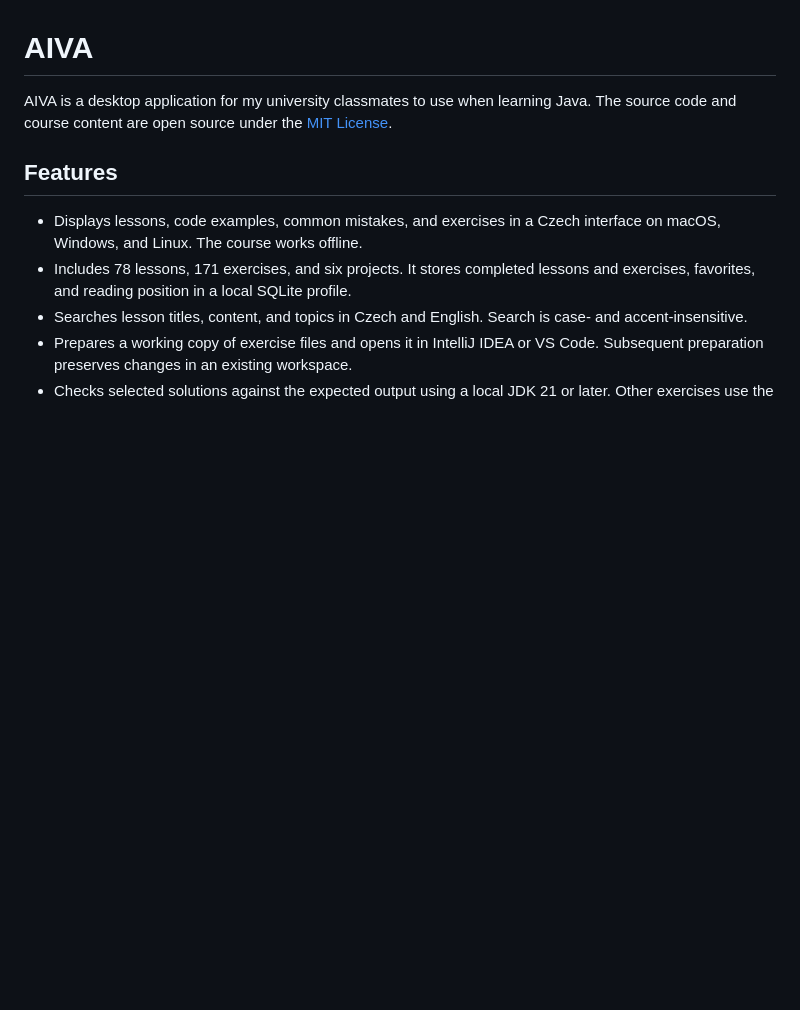
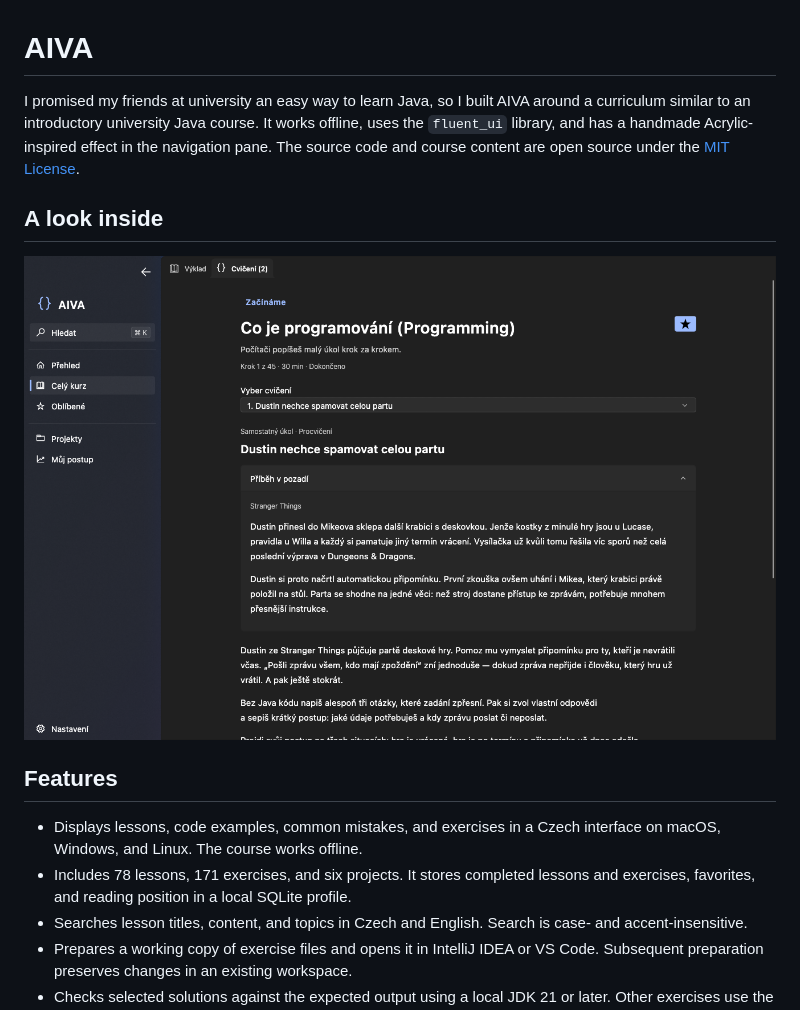
Before and after one commit to Aletheie/Aiva, a Markdown page: README.md, the part around the change. GitHub-like rendering; pictures changed too: docs/images/aiva-lesson-dark.png (added); blank space fills up the shorter version.

Commit message:
docs(readme): add personal intro and app screenshot

```diff
--- a/README.md
+++ b/README.md
@@ -1,6 +1,10 @@
 # AIVA
 
-AIVA is a desktop application for my university classmates to use when learning Java. The source code and course content are open source under the [MIT License](LICENSE).
+I promised my friends at university an easy way to learn Java, so I built AIVA around a curriculum similar to an introductory university Java course. It works offline, uses the `fluent_ui` library, and has a handmade Acrylic-inspired effect in the navigation pane. The source code and course content are open source under the [MIT License](LICENSE).
+
+## A look inside
+
+![A Java lesson in dark mode, with an exercise and its story expanded](docs/images/aiva-lesson-dark.png)
 
 ## Features
 
```
